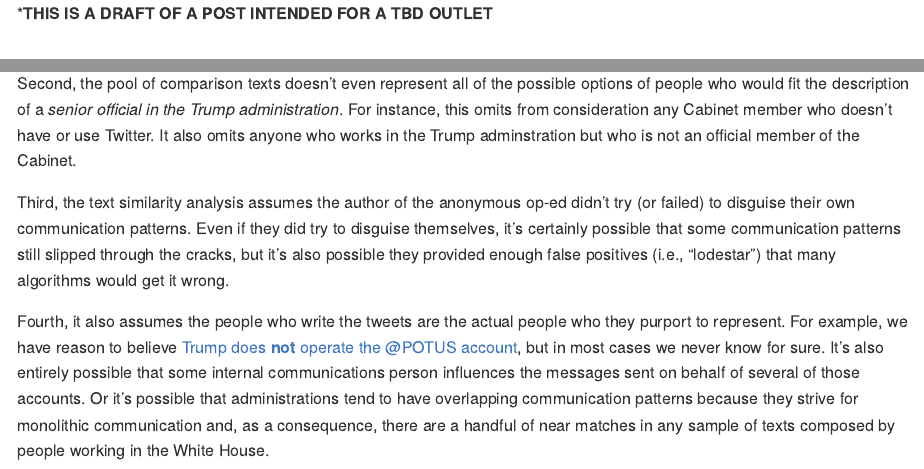
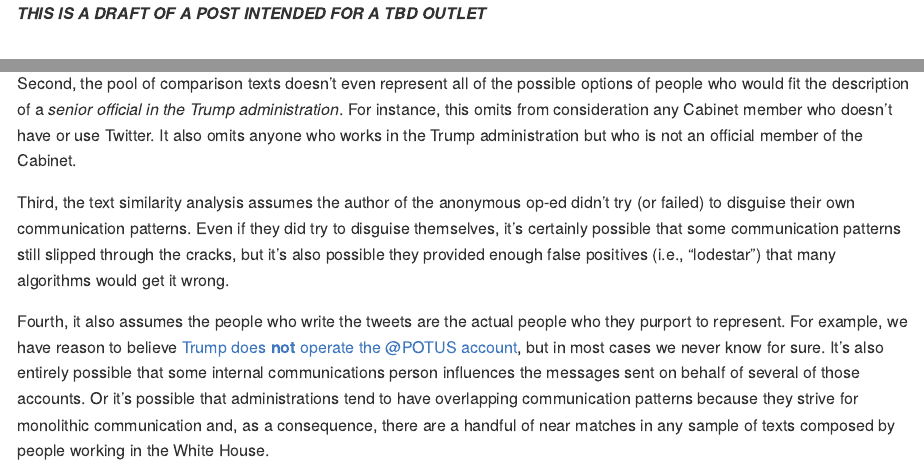
Before and after one commit to mkearney/resist_oped, an R Markdown document (resist-oped-text-similarity.Rmd): the page in a window 1100 px wide, from its top, and a second part further down, joined at a grey line. The pictures show the output file resist-oped-text-similarity.md that the author committed with the source, drawn offline in the style of GitHub.

Commit message:
edit typo

```diff
--- a/resist-oped-text-similarity.Rmd
+++ b/resist-oped-text-similarity.Rmd
@@ -3,7 +3,7 @@ output:
   github_document
 ---
 
-***THIS IS A DRAFT OF A POST INTENDED FOR A TBD OUTLET**
+***THIS IS A DRAFT OF A POST INTENDED FOR A TBD OUTLET***
 
 # Identifying the author behind New York Time's op-ed from *Inside the Trump White House*, using data science
 
@@ -58,7 +58,7 @@ This exercise is useful for illustrating how it's possible to use data science t
 
 First, the comparison texts are limited because they were designed for Twitter and not the New York Times. They were also authored by users who presumably were okay with their identity being connected to their Tweets (unlike the anonymous author behind the op-ed).
 
-Second, the pool of comparison texts doesn't even represent all of the possible options of people who would fit the description of a *senior official in the Trump administration*. For instance, this omits from consideration any Cabinet member who doesn't have or use Twitter. It also omits anyone who works in the Trump adminstration but who is not an official member of the Cabinet.
+Second, the pool of comparison texts doesn't even represent all of the possible options of people who would fit the description of a *senior official in the Trump administration*. For instance, this omits from consideration any Cabinet member who doesn't have or use Twitter. It also omits anyone who works in the Trump administration but who is not an official member of the Cabinet.
 
 Third, the text similarity analysis assumes the author of the anonymous op-ed didn't try (or failed) to disguise their own communication patterns. Even if they did try to disguise themselves, it's certainly possible that some communication patterns still slipped through the cracks, but it's also possible they provided enough false positives (i.e., "lodestar") that many algorithms would get it wrong.
 
```
Also changed, not shown: resist-oped-text-similarity.md.
